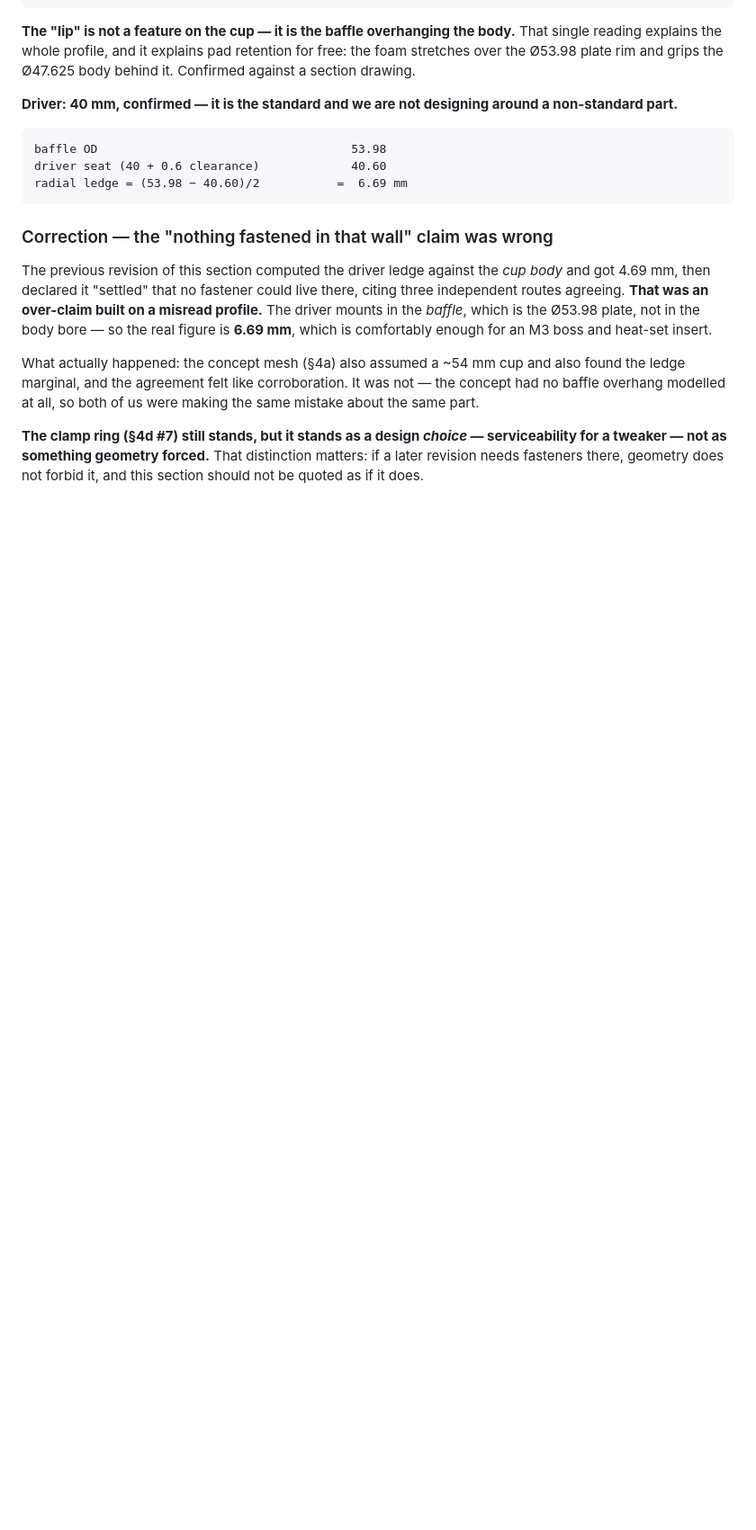
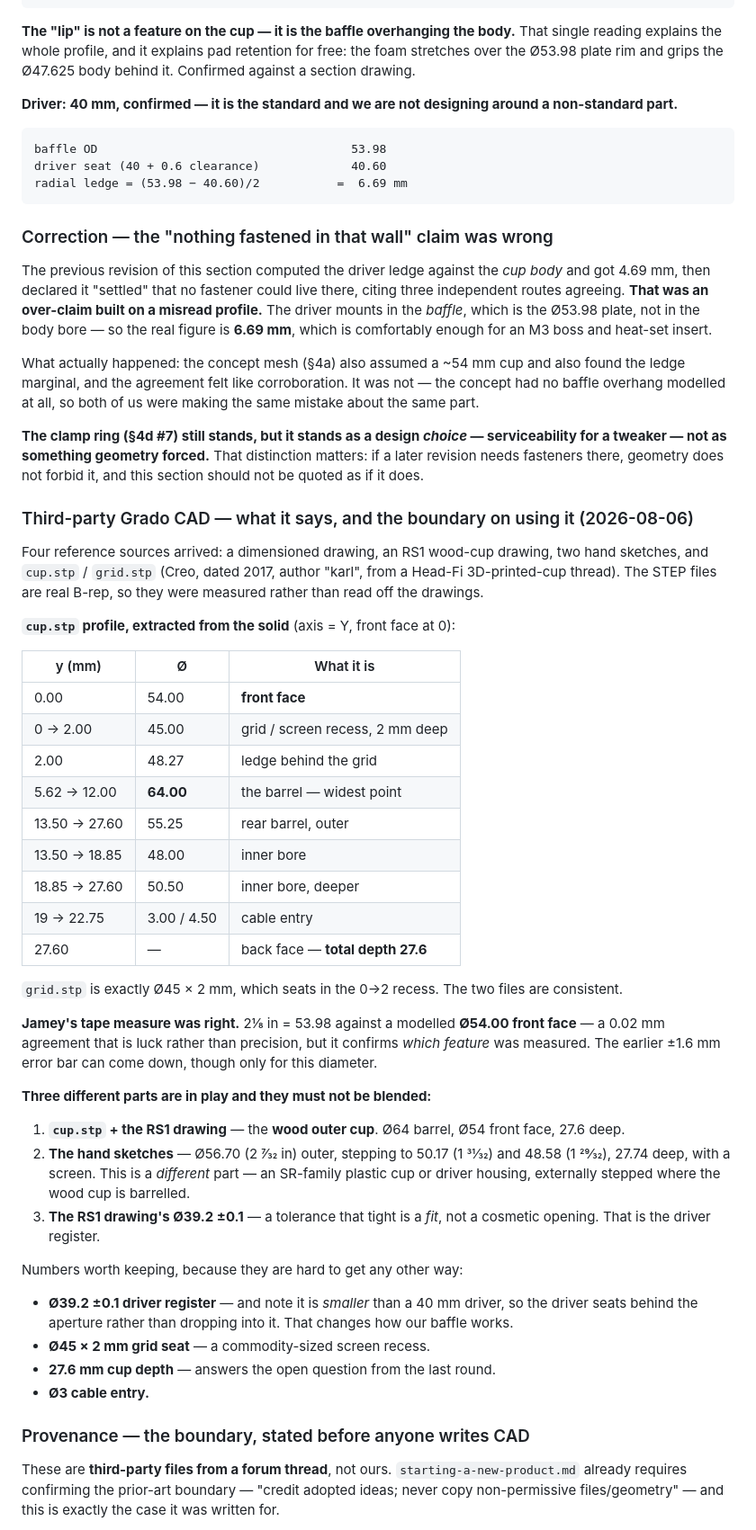
Before and after one commit to jameywarren/makerphones, a Markdown page: project/on-ear-brief.md, the part around one of its changes. Shown at 90% size. Drawn GitHub-style; blank space fills up the shorter version.

```diff
--- a/project/on-ear-brief.md
+++ b/project/on-ear-brief.md
@@ -426,3 +426,52 @@ overhang modelled at all, so both of us were making the same mistake about the s
 tweaker — not as something geometry forced.** That distinction matters: if a later revision needs
 fasteners there, geometry does not forbid it, and this section should not be quoted as if it does.
 
+### Third-party Grado CAD — what it says, and the boundary on using it (2026-08-06)
+
+Four reference sources arrived: a dimensioned drawing, an RS1 wood-cup drawing, two hand sketches,
+and `cup.stp` / `grid.stp` (Creo, dated 2017, author "karl", from a Head-Fi 3D-printed-cup thread).
+The STEP files are real B-rep, so they were measured rather than read off the drawings.
+
+**`cup.stp` profile, extracted from the solid** (axis = Y, front face at 0):
+
+| y (mm) | Ø | What it is |
+|---|---|---|
+| 0.00 | 54.00 | **front face** |
+| 0 → 2.00 | 45.00 | grid / screen recess, 2 mm deep |
+| 2.00 | 48.27 | ledge behind the grid |
+| 5.62 → 12.00 | **64.00** | the barrel — widest point |
+| 13.50 → 27.60 | 55.25 | rear barrel, outer |
+| 13.50 → 18.85 | 48.00 | inner bore |
+| 18.85 → 27.60 | 50.50 | inner bore, deeper |
+| 19 → 22.75 | 3.00 / 4.50 | cable entry |
+| 27.60 | — | back face — **total depth 27.6** |
+
+`grid.stp` is exactly Ø45 × 2 mm, which seats in the 0→2 recess. The two files are consistent.
+
+**Jamey's tape measure was right.** 2⅛ in = 53.98 against a modelled **Ø54.00 front face** — a 0.02 mm
+agreement that is luck rather than precision, but it confirms *which feature* was measured. The
+earlier ±1.6 mm error bar can come down, though only for this diameter.
+
+**Three different parts are in play and they must not be blended:**
+
+1. **`cup.stp` + the RS1 drawing** — the **wood outer cup**. Ø64 barrel, Ø54 front face, 27.6 deep.
+2. **The hand sketches** — Ø56.70 (2 7⁄32 in) outer, stepping to 50.17 (1 31⁄32) and 48.58 (1 29⁄32),
+   27.74 deep, with a screen. This is a *different* part — an SR-family plastic cup or driver
+   housing, externally stepped where the wood cup is barrelled.
+3. **The RS1 drawing's Ø39.2 ±0.1** — a tolerance that tight is a *fit*, not a cosmetic opening.
+   That is the driver register.
+
+Numbers worth keeping, because they are hard to get any other way:
+
+- **Ø39.2 ±0.1 driver register** — and note it is *smaller* than a 40 mm driver, so the driver seats
+  behind the aperture rather than dropping into it. That changes how our baffle works.
+- **Ø45 × 2 mm grid seat** — a commodity-sized screen recess.
+- **27.6 mm cup depth** — answers the open question from the last round.
+- **Ø3 cable entry.**
+
+### Provenance — the boundary, stated before anyone writes CAD
+
+These are **third-party files from a forum thread**, not ours. `starting-a-new-product.md` already
+requires confirming the prior-art boundary — "credit adopted ideas; never copy non-permissive
+files/geometry" — and this is exactly the case it was written for.
+
```
Also changed, not shown: other parts of project/on-ear-brief.md (+38 -0 lines).
